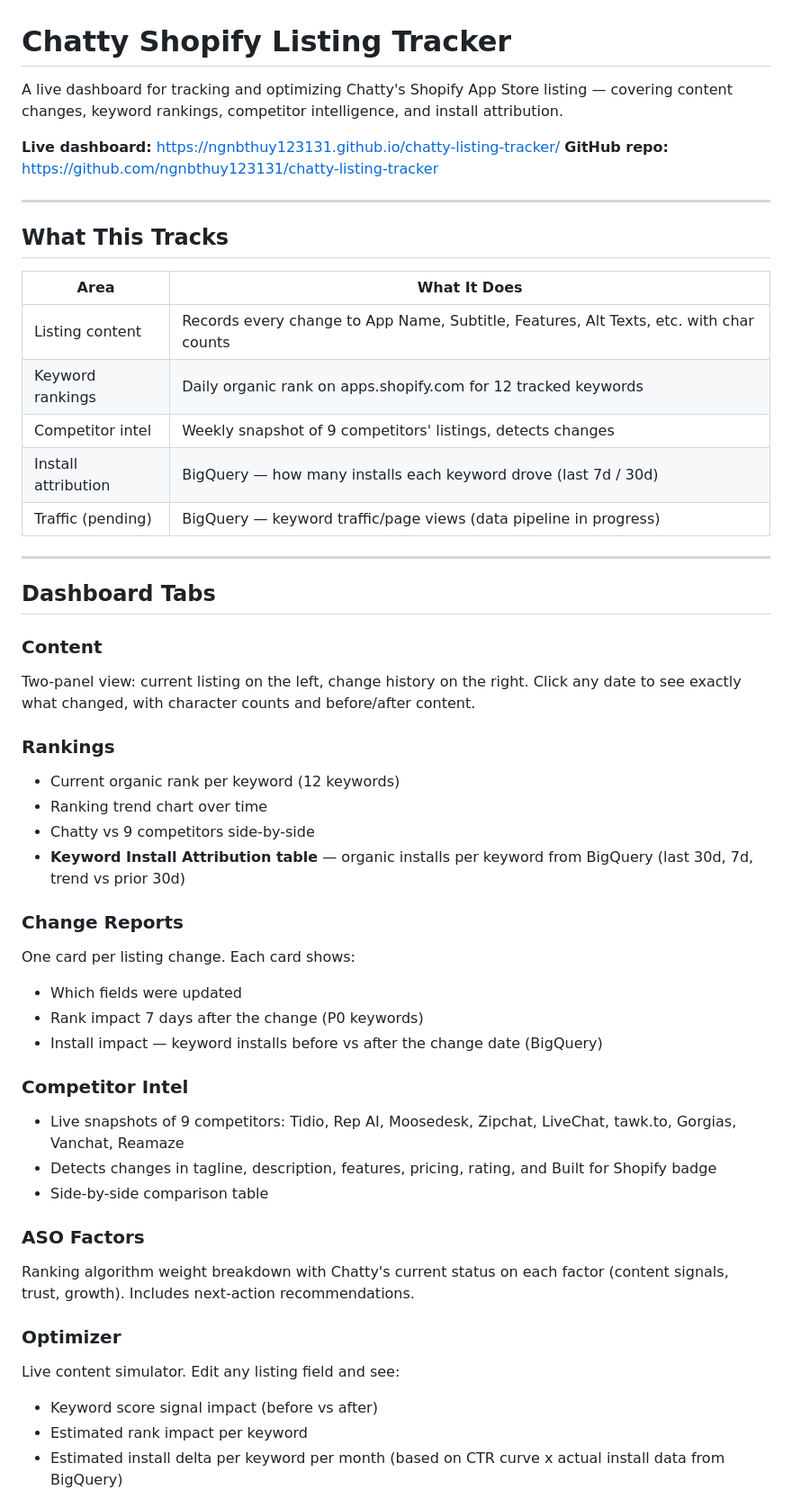
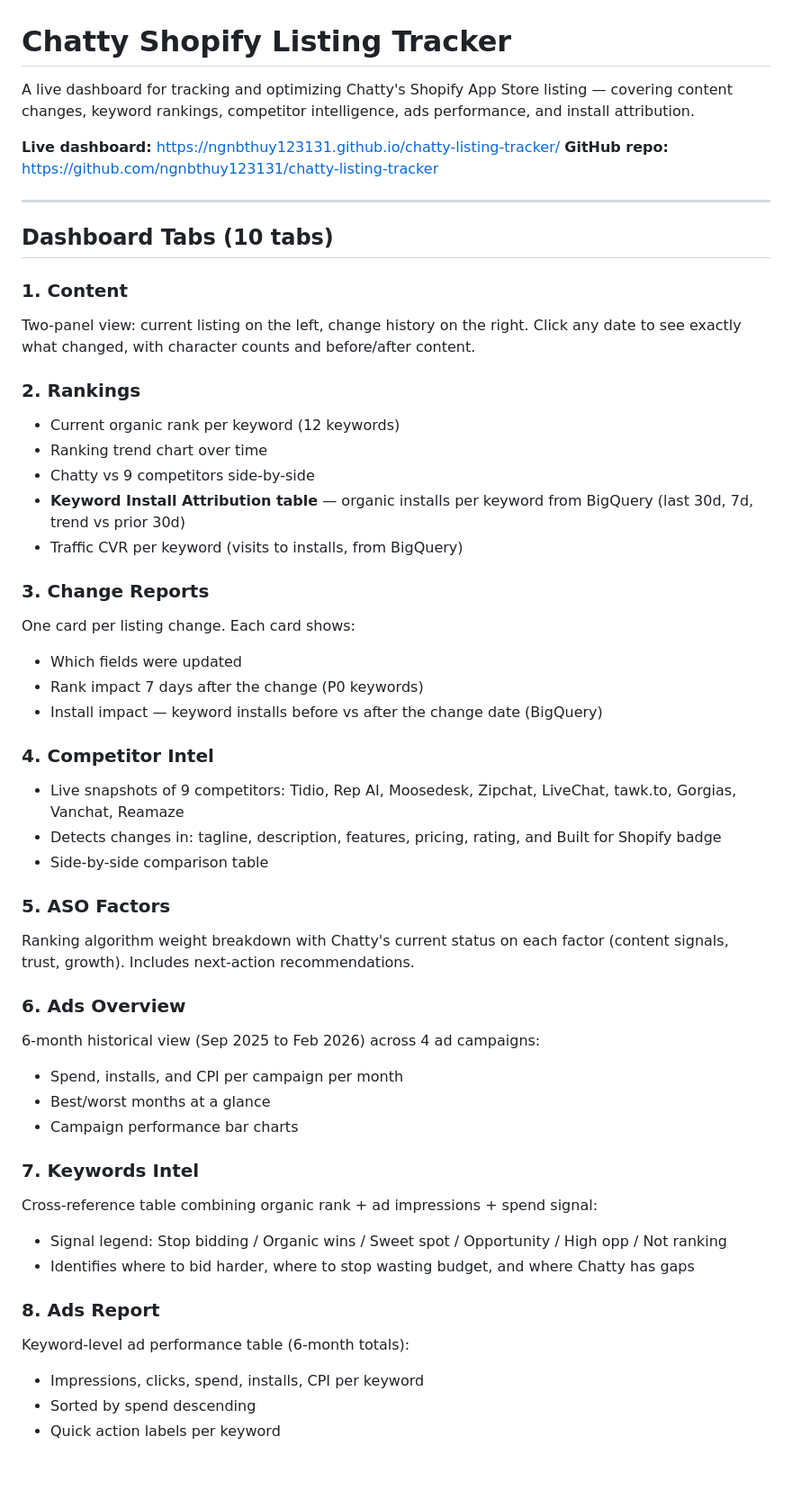
Before and after one commit to ngnbthuy123131/chatty-listing-tracker, a Markdown page: README.md, the part around one of its changes. Shown at 90% size. Rendered like a GitHub page; blank space fills up the shorter version.

```diff
--- a/README.md
+++ b/README.md
@@ -1,51 +1,52 @@
 # Chatty Shopify Listing Tracker
 
-A live dashboard for tracking and optimizing Chatty's Shopify App Store listing — covering content changes, keyword rankings, competitor intelligence, and install attribution.
+A live dashboard for tracking and optimizing Chatty's Shopify App Store listing — covering content changes, keyword rankings, competitor intelligence, ads performance, and install attribution.
 
 **Live dashboard:** https://ngnbthuy123131.github.io/chatty-listing-tracker/
 **GitHub repo:** https://github.com/ngnbthuy123131/chatty-listing-tracker
 
 ---
 
-## What This Tracks
+## Dashboard Tabs (10 tabs)
 
-| Area | What It Does |
-|---|---|
-| Listing content | Records every change to App Name, Subtitle, Features, Alt Texts, etc. with char counts |
-| Keyword rankings | Daily organic rank on apps.shopify.com for 12 tracked keywords |
-| Competitor intel | Weekly snapshot of 9 competitors' listings, detects changes |
-| Install attribution | BigQuery — how many installs each keyword drove (last 7d / 30d) |
-| Traffic (pending) | BigQuery — keyword traffic/page views (data pipeline in progress) |
-
----
-
-## Dashboard Tabs
-
-### Content
+### 1. Content
 Two-panel view: current listing on the left, change history on the right. Click any date to see exactly what changed, with character counts and before/after content.
 
-### Rankings
+### 2. Rankings
 - Current organic rank per keyword (12 keywords)
 - Ranking trend chart over time
 - Chatty vs 9 competitors side-by-side
 - **Keyword Install Attribution table** — organic installs per keyword from BigQuery (last 30d, 7d, trend vs prior 30d)
+- Traffic CVR per keyword (visits to installs, from BigQuery)
 
-### Change Reports
+### 3. Change Reports
 One card per listing change. Each card shows:
 - Which fields were updated
 - Rank impact 7 days after the change (P0 keywords)
 - Install impact — keyword installs before vs after the change date (BigQuery)
 
-### Competitor Intel
+### 4. Competitor Intel
 - Live snapshots of 9 competitors: Tidio, Rep AI, Moosedesk, Zipchat, LiveChat, tawk.to, Gorgias, Vanchat, Reamaze
-- Detects changes in tagline, description, features, pricing, rating, and Built for Shopify badge
+- Detects changes in: tagline, description, features, pricing, rating, and Built for Shopify badge
 - Side-by-side comparison table
 
-### ASO Factors
+### 5. ASO Factors
 Ranking algorithm weight breakdown with Chatty's current status on each factor (content signals, trust, growth). Includes next-action recommendations.
 
-### Optimizer
-Live content simulator. Edit any listing field and see:
-- Keyword score signal impact (before vs after)
-- Estimated rank impact per keyword
-- Estimated install delta per keyword per month (based on CTR curve x actual install data from BigQuery)
+### 6. Ads Overview
+6-month historical view (Sep 2025 to Feb 2026) across 4 ad campaigns:
+- Spend, installs, and CPI per campaign per month
+- Best/worst months at a glance
+- Campaign performance bar charts
+
+### 7. Keywords Intel
+Cross-reference table combining organic rank + ad impressions + spend signal:
+- Signal legend: Stop bidding / Organic wins / Sweet spot / Opportunity / High opp / Not ranking
+- Identifies where to bid harder, where to stop wasting budget, and where Chatty has gaps
+
+### 8. Ads Report
+Keyword-level ad performance table (6-month totals):
+- Impressions, clicks, spend, installs, CPI per keyword
+- Sorted by spend descending
+- Quick action labels per keyword
+
```
Also changed, not shown: other parts of README.md (+82 -65 lines).
